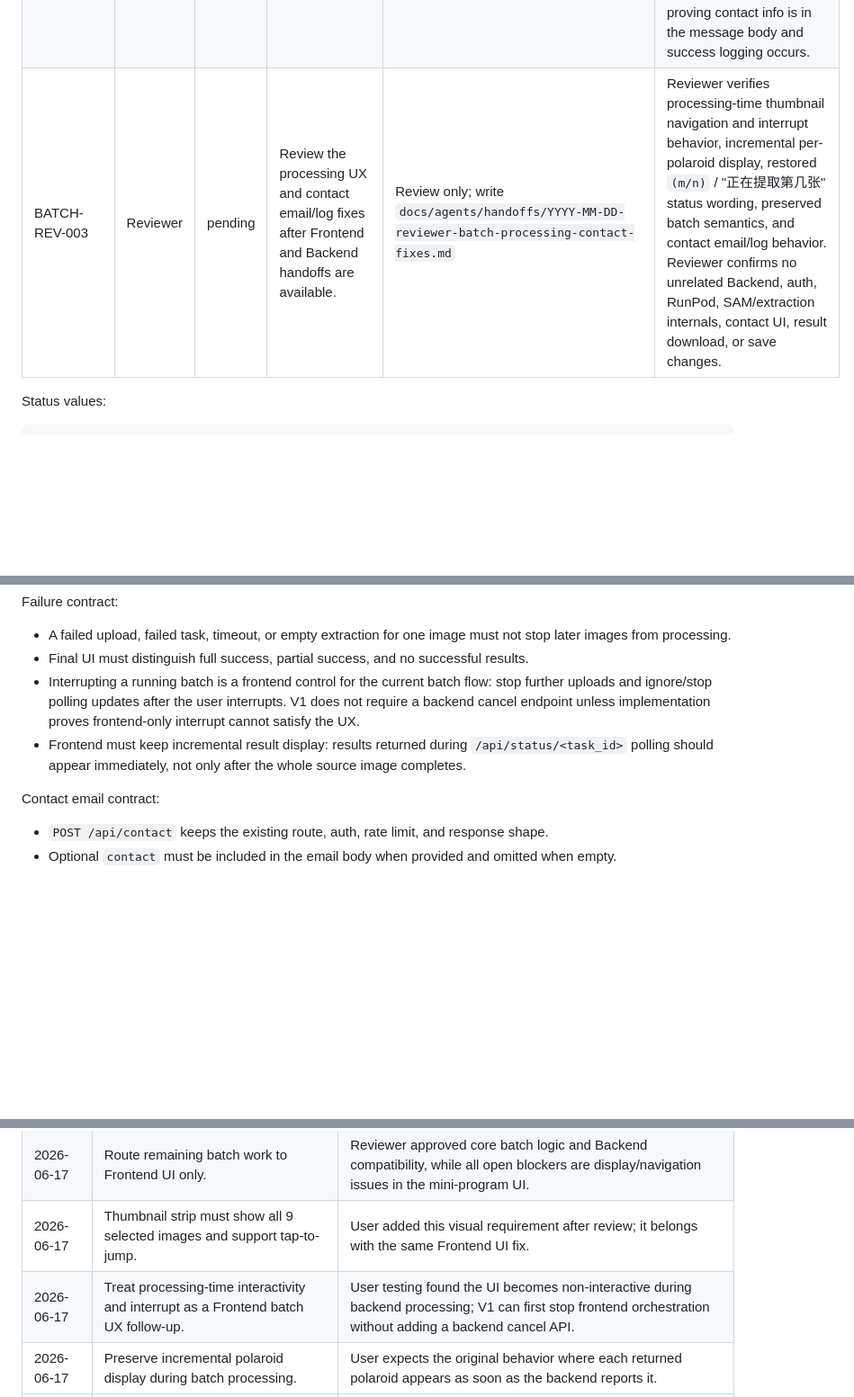
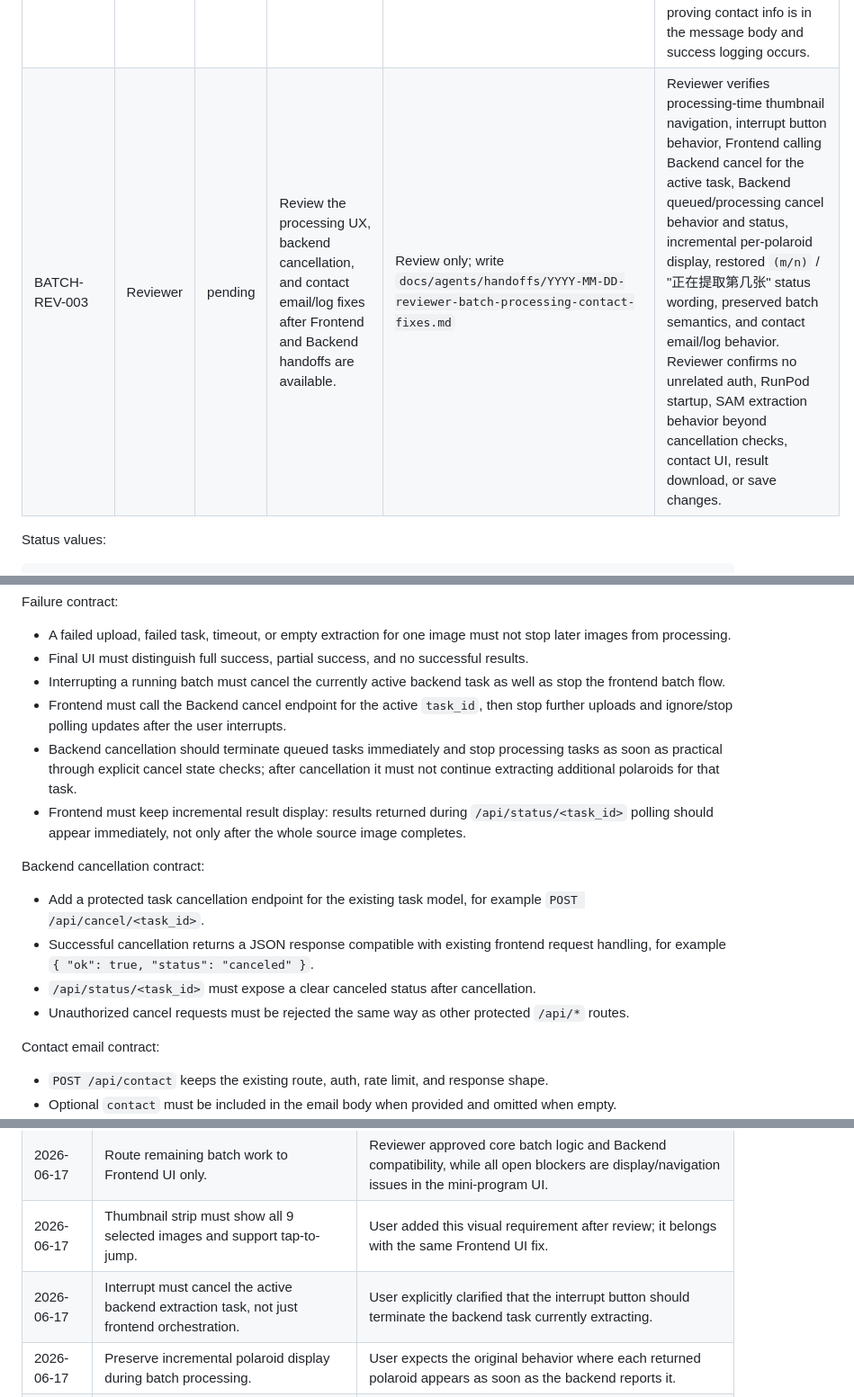
Before and after one commit to czhovo/chekinana, a Markdown page: docs/agents/taskboard.md, 3 parts joined by grey strips. Shown at 90% size. GitHub-like rendering; blank space fills up the shorter version.

Commit message:
docs: require backend task cancellation

```diff
--- a/docs/agents/taskboard.md
+++ b/docs/agents/taskboard.md
@@ -60,5 +61,5 @@ Reviewer batch UI approval commit: bb92d5b
 | CONTACT-BE-002 | Backend | pending | Fix contact-author email observability and ensure optional contact info appears in delivered email body. | `backend/app.py`, `docs/agents/handoffs/YYYY-MM-DD-backend-contact-email-log.md` | `POST /api/contact` with non-empty `contact` must produce an email body that visibly includes the contact info, preferably under a clear label such as `联系方式`; missing/empty contact remains accepted and omitted; backend logs a successful send record with timestamp, recipient or configured destination, client IP, and whether contact info was provided; failure logs remain present; do not log the full message body or sensitive contact value unless explicitly justified; existing route/auth/rate-limit/response shape remains compatible. Backend handoff includes `python -m py_compile backend\app.py` and a focused fake-SMTP test proving contact info is in the message body and success logging occurs. |
-| BATCH-REV-003 | Reviewer | pending | Review the processing UX and contact email/log fixes after Frontend and Backend handoffs are available. | Review only; write `docs/agents/handoffs/YYYY-MM-DD-reviewer-batch-processing-contact-fixes.md` | Reviewer verifies processing-time thumbnail navigation and interrupt behavior, incremental per-polaroid display, restored `(m/n)` / "正在提取第几张" status wording, preserved batch semantics, and contact email/log behavior. Reviewer confirms no unrelated Backend, auth, RunPod, SAM/extraction internals, contact UI, result download, or save changes. |
+| BATCH-REV-003 | Reviewer | pending | Review the processing UX, backend cancellation, and contact email/log fixes after Frontend and Backend handoffs are available. | Review only; write `docs/agents/handoffs/YYYY-MM-DD-reviewer-batch-processing-contact-fixes.md` | Reviewer verifies processing-time thumbnail navigation, interrupt button behavior, Frontend calling Backend cancel for the active task, Backend queued/processing cancel behavior and status, incremental per-polaroid display, restored `(m/n)` / "正在提取第几张" status wording, preserved batch semantics, and contact email/log behavior. Reviewer confirms no unrelated auth, RunPod startup, SAM extraction behavior beyond cancellation checks, contact UI, result download, or save changes. |
 
 Status values:
 
@@ -106,8 +107,17 @@ Failure contract:
 
 - A failed upload, failed task, timeout, or empty extraction for one image must not stop later images from processing.
 - Final UI must distinguish full success, partial success, and no successful results.
-- Interrupting a running batch is a frontend control for the current batch flow: stop further uploads and ignore/stop polling updates after the user interrupts. V1 does not require a backend cancel endpoint unless implementation proves frontend-only interrupt cannot satisfy the UX.
+- Interrupting a running batch must cancel the currently active backend task as well as stop the frontend batch flow.
+- Frontend must call the Backend cancel endpoint for the active `task_id`, then stop further uploads and ignore/stop polling updates after the user interrupts.
+- Backend cancellation should terminate queued tasks immediately and stop processing tasks as soon as practical through explicit cancel state checks; after cancellation it must not continue extracting additional polaroids for that task.
 - Frontend must keep incremental result display: results returned during `/api/status/<task_id>` polling should appear immediately, not only after the whole source image completes.
+
+Backend cancellation contract:
+
+- Add a protected task cancellation endpoint for the existing task model, for example `POST /api/cancel/<task_id>`.
+- Successful cancellation returns a JSON response compatible with existing frontend request handling, for example `{ "ok": true, "status": "canceled" }`.
+- `/api/status/<task_id>` must expose a clear canceled status after cancellation.
+- Unauthorized cancel requests must be rejected the same way as other protected `/api/*` routes.
 
 Contact email contract:
 
@@ -126,7 +136,7 @@ Contact email contract:
 | 2026-06-16 | Continue after individual image failures and preserve ordered successful results. | Provides useful partial output for long batches and matches the agreed V1 behavior. |
 | 2026-06-17 | Route remaining batch work to Frontend UI only. | Reviewer approved core batch logic and Backend compatibility, while all open blockers are display/navigation issues in the mini-program UI. |
 | 2026-06-17 | Thumbnail strip must show all 9 selected images and support tap-to-jump. | User added this visual requirement after review; it belongs with the same Frontend UI fix. |
-| 2026-06-17 | Treat processing-time interactivity and interrupt as a Frontend batch UX follow-up. | User testing found the UI becomes non-interactive during backend processing; V1 can first stop frontend orchestration without adding a backend cancel API. |
+| 2026-06-17 | Interrupt must cancel the active backend extraction task, not just frontend orchestration. | User explicitly clarified that the interrupt button should terminate the backend task currently extracting. |
 | 2026-06-17 | Preserve incremental polaroid display during batch processing. | User expects the original behavior where each returned polaroid appears as soon as the backend reports it. |
 | 2026-06-17 | Reopen Backend contact-email work for delivered contact info and success logs. | User testing found optional contact info is not visible in the email and successful sends are not logged. |
 
```
Also changed, not shown: other parts of docs/agents/taskboard.md (+2 -1 lines).
